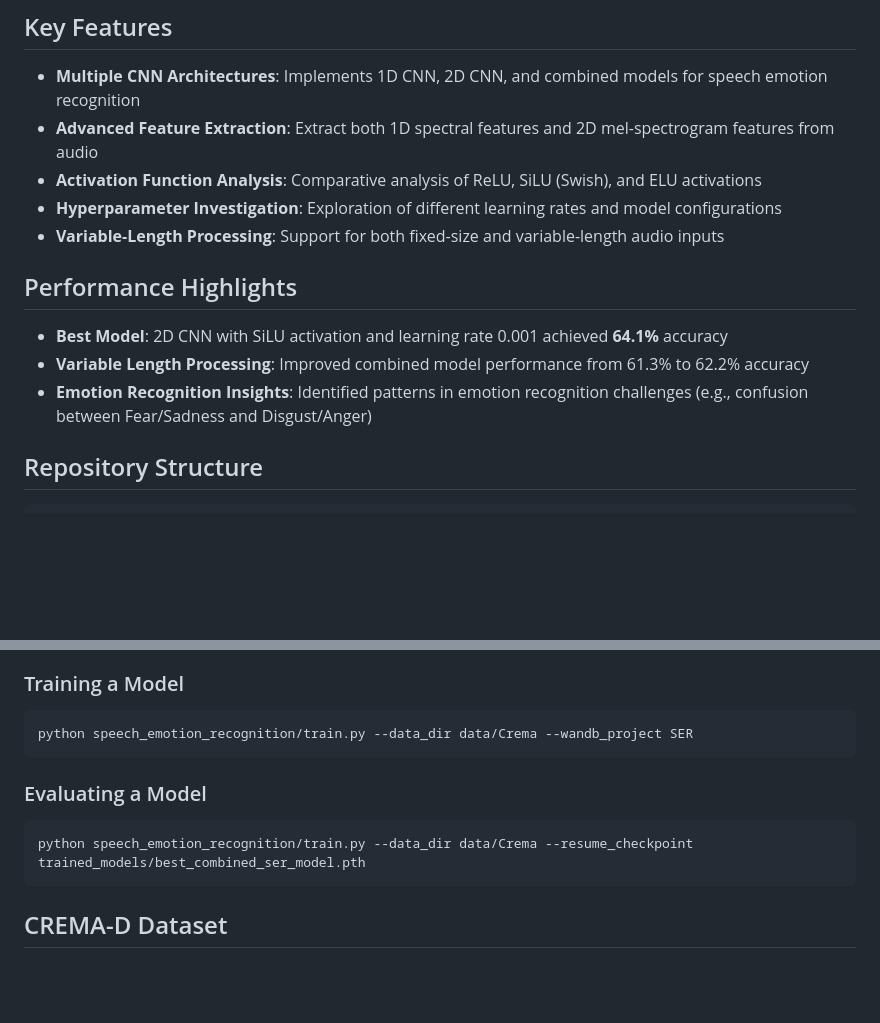
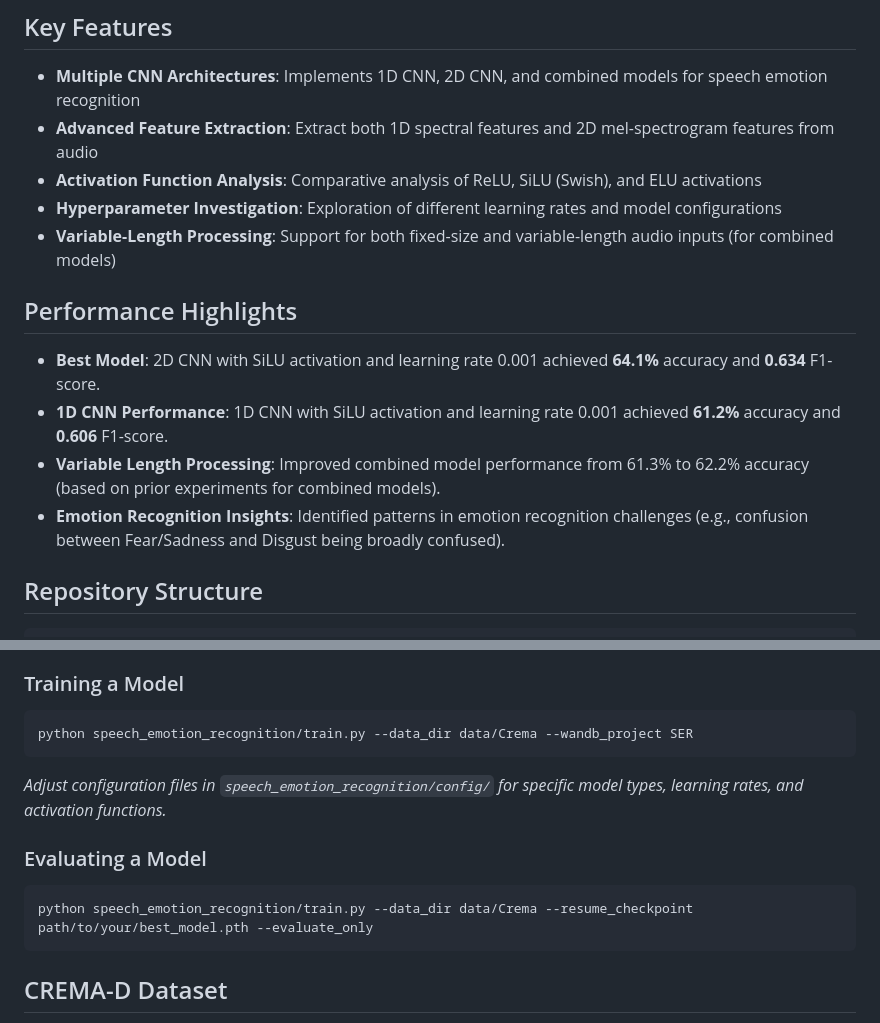
Before and after one commit to ahmedayman4a/SpeechEmotionRecognition, a Markdown page: README.md, 2 parts joined by grey strips. Drawn GitHub-style; blank space fills up the shorter version.

````diff
--- a/README.md
+++ b/README.md
@@ -13,13 +13,14 @@ A deep learning-based speech emotion recognition system using 1D and 2D CNN arch
 - **Advanced Feature Extraction**: Extract both 1D spectral features and 2D mel-spectrogram features from audio
 - **Activation Function Analysis**: Comparative analysis of ReLU, SiLU (Swish), and ELU activations
 - **Hyperparameter Investigation**: Exploration of different learning rates and model configurations
-- **Variable-Length Processing**: Support for both fixed-size and variable-length audio inputs
+- **Variable-Length Processing**: Support for both fixed-size and variable-length audio inputs (for combined models)
 
 ## Performance Highlights
 
-- **Best Model**: 2D CNN with SiLU activation and learning rate 0.001 achieved **64.1%** accuracy
-- **Variable Length Processing**: Improved combined model performance from 61.3% to 62.2% accuracy
-- **Emotion Recognition Insights**: Identified patterns in emotion recognition challenges (e.g., confusion between Fear/Sadness and Disgust/Anger)
+- **Best Model**: 2D CNN with SiLU activation and learning rate 0.001 achieved **64.1%** accuracy and **0.634** F1-score.
+- **1D CNN Performance**: 1D CNN with SiLU activation and learning rate 0.001 achieved **61.2%** accuracy and **0.606** F1-score.
+- **Variable Length Processing**: Improved combined model performance from 61.3% to 62.2% accuracy (based on prior experiments for combined models).
+- **Emotion Recognition Insights**: Identified patterns in emotion recognition challenges (e.g., confusion between Fear/Sadness and Disgust being broadly confused).
 
 ## Repository Structure
 
@@ -61,11 +62,12 @@ pip install -r requirements.txt
 ```bash
 python speech_emotion_recognition/train.py --data_dir data/Crema --wandb_project SER
 ```
+*Adjust configuration files in `speech_emotion_recognition/config/` for specific model types, learning rates, and activation functions.*
 
 ### Evaluating a Model
 
 ```bash
-python speech_emotion_recognition/train.py --data_dir data/Crema --resume_checkpoint trained_models/best_combined_ser_model.pth
+python speech_emotion_recognition/train.py --data_dir data/Crema --resume_checkpoint path/to/your/best_model.pth --evaluate_only
 ```
 
 ## CREMA-D Dataset
````
Also changed, not shown: other parts of README.md (+17 -16 lines).
